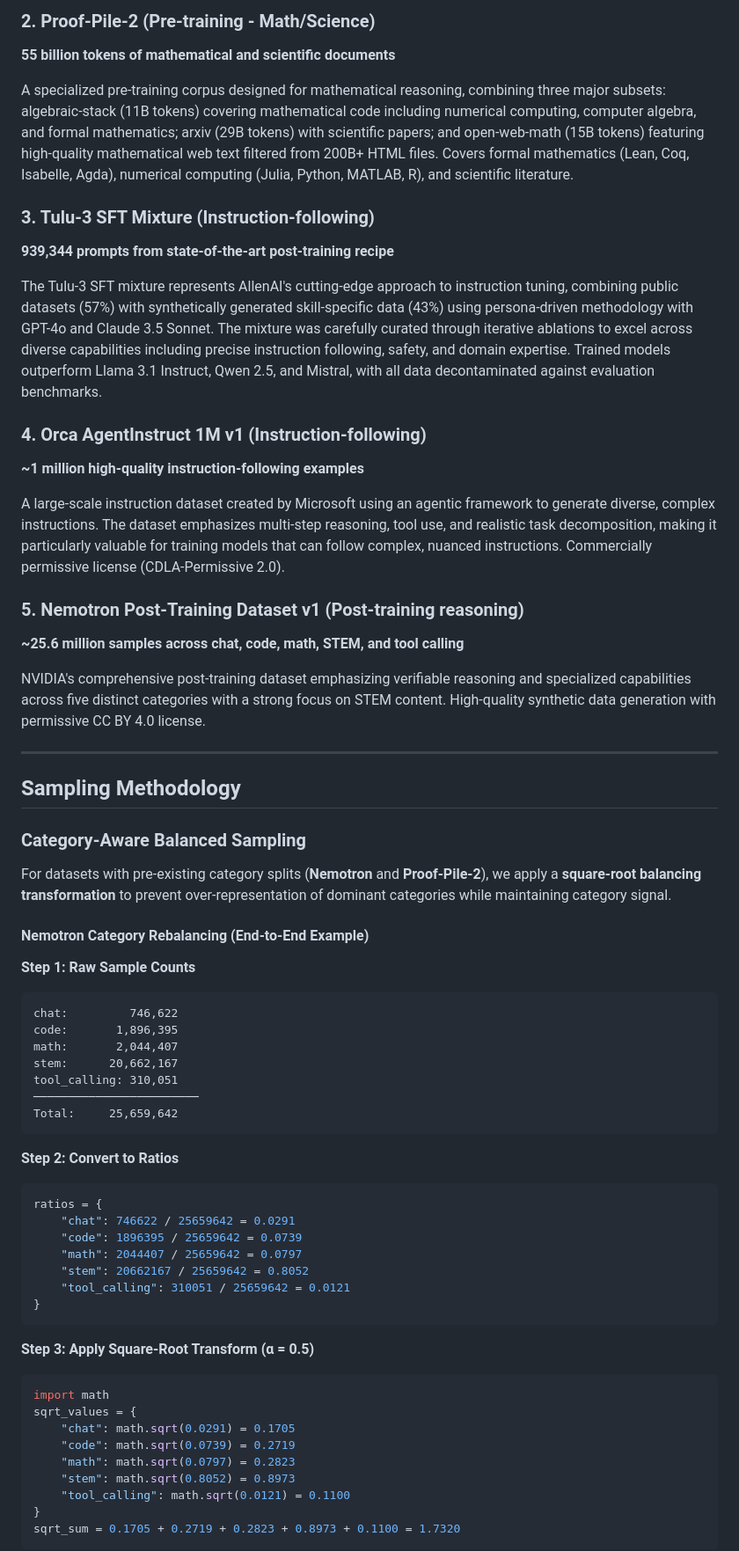
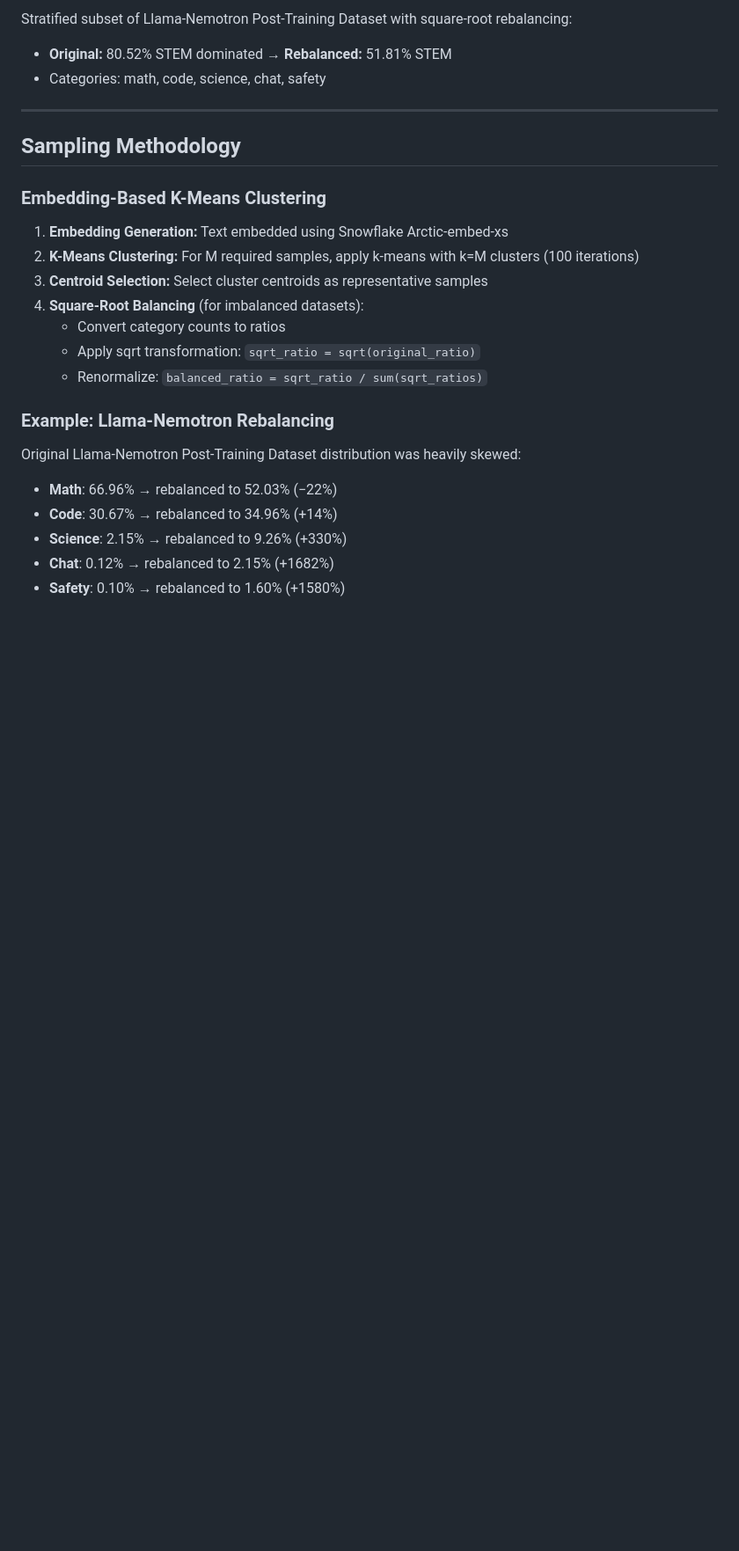
Before and after one commit to AmanPriyanshu/Stratified-LLM-Subsets-100K-1M-Scale, a Markdown page: README.md, the part around the change printed below. Shown: that part at 88% size. GitHub-like rendering; blank space fills up the shorter version.

````diff
--- a/README.md
+++ b/README.md
@@ -36,66 +45,28 @@ FineWeb-Edu is a carefully filtered subset of CommonCrawl web data, processed th
 
-### 2. Proof-Pile-2 (Pre-training - Math/Science)
-**55 billion tokens of mathematical and scientific documents**
-
-A specialized pre-training corpus designed for mathematical reasoning, combining three major subsets: algebraic-stack (11B tokens) covering mathematical code including numerical computing, computer algebra, and formal mathematics; arxiv (29B tokens) with scientific papers; and open-web-math (15B tokens) featuring high-quality mathematical web text filtered from 200B+ HTML files. Covers formal mathematics (Lean, Coq, Isabelle, Agda), numerical computing (Julia, Python, MATLAB, R), and scientific literature.
-
-### 3. Tulu-3 SFT Mixture (Instruction-following)
-**939,344 prompts from state-of-the-art post-training recipe**
-
-The Tulu-3 SFT mixture represents AllenAI's cutting-edge approach to instruction tuning, combining public datasets (57%) with synthetically generated skill-specific data (43%) using persona-driven methodology with GPT-4o and Claude 3.5 Sonnet. The mixture was carefully curated through iterative ablations to excel across diverse capabilities including precise instruction following, safety, and domain expertise. Trained models outperform Llama 3.1 Instruct, Qwen 2.5, and Mistral, with all data decontaminated against evaluation benchmarks.
-
-### 4. Orca AgentInstruct 1M v1 (Instruction-following)
-**~1 million high-quality instruction-following examples**
-
-A large-scale instruction dataset created by Microsoft using an agentic framework to generate diverse, complex instructions. The dataset emphasizes multi-step reasoning, tool use, and realistic task decomposition, making it particularly valuable for training models that can follow complex, nuanced instructions. Commercially permissive license (CDLA-Permissive 2.0).
-
-### 5. Nemotron Post-Training Dataset v1 (Post-training reasoning)
-**~25.6 million samples across chat, code, math, STEM, and tool calling**
-
-NVIDIA's comprehensive post-training dataset emphasizing verifiable reasoning and specialized capabilities across five distinct categories with a strong focus on STEM content. High-quality synthetic data generation with permissive CC BY 4.0 license.
+Stratified subset of Llama-Nemotron Post-Training Dataset with square-root rebalancing:
+- **Original:** 80.52% STEM dominated → **Rebalanced:** 51.81% STEM
+- Categories: math, code, science, chat, safety
 
 ---
 
 ## Sampling Methodology
 
-### Category-Aware Balanced Sampling
+### Embedding-Based K-Means Clustering
 
-For datasets with pre-existing category splits (**Nemotron** and **Proof-Pile-2**), we apply a **square-root balancing transformation** to prevent over-representation of dominant categories while maintaining category signal.
+1. **Embedding Generation:** Text embedded using Snowflake Arctic-embed-xs
+2. **K-Means Clustering:** For M required samples, apply k-means with k=M clusters (100 iterations)
+3. **Centroid Selection:** Select cluster centroids as representative samples
+4. **Square-Root Balancing** (for imbalanced datasets):
+   - Convert category counts to ratios
+   - Apply sqrt transformation: `sqrt_ratio = sqrt(original_ratio)`
+   - Renormalize: `balanced_ratio = sqrt_ratio / sum(sqrt_ratios)`
 
-#### Nemotron Category Rebalancing (End-to-End Example)
+### Example: Llama-Nemotron Rebalancing
 
-**Step 1: Raw Sample Counts**
-```
-chat:         746,622
-code:       1,896,395
-math:       2,044,407
-stem:      20,662,167
-tool_calling: 310,051
-────────────────────────
-Total:     25,659,642
-```
+Original Llama-Nemotron Post-Training Dataset distribution was heavily skewed:
+- **Math**: 66.96% → rebalanced to 52.03% (−22%)
+- **Code**: 30.67% → rebalanced to 34.96% (+14%)
+- **Science**: 2.15% → rebalanced to 9.26% (+330%)
+- **Chat**: 0.12% → rebalanced to 2.15% (+1682%)
+- **Safety**: 0.10% → rebalanced to 1.60% (+1580%)
 
-**Step 2: Convert to Ratios**
-```python
-ratios = {
-    "chat": 746622 / 25659642 = 0.0291
-    "code": 1896395 / 25659642 = 0.0739
-    "math": 2044407 / 25659642 = 0.0797
-    "stem": 20662167 / 25659642 = 0.8052
-    "tool_calling": 310051 / 25659642 = 0.0121
-}
-```
-
-**Step 3: Apply Square-Root Transform (α = 0.5)**
-```python
-import math
-sqrt_values = {
-    "chat": math.sqrt(0.0291) = 0.1705
-    "code": math.sqrt(0.0739) = 0.2719
-    "math": math.sqrt(0.0797) = 0.2823
-    "stem": math.sqrt(0.8052) = 0.8973
-    "tool_calling": math.sqrt(0.0121) = 0.1100
-}
-sqrt_sum = 0.1705 + 0.2719 + 0.2823 + 0.8973 + 0.1100 = 1.7320
-```
-
````
Also changed, not shown: other parts of README.md (+83 -75 lines).
